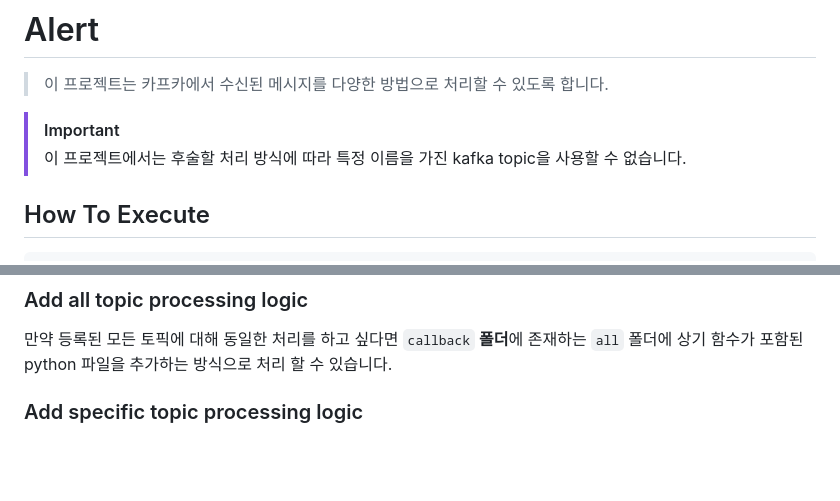
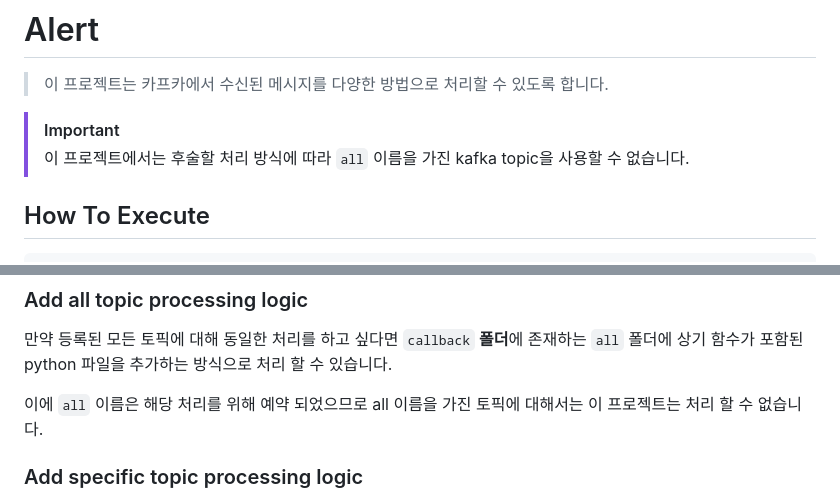
Before and after one commit to tomorrow9913/kafka-alert, a Markdown page: README.md, 2 parts joined by grey strips. Rendered like a GitHub page; blank space fills up the shorter version.

````diff
--- a/README.md
+++ b/README.md
@@ -3,7 +3,7 @@
 > 이 프로젝트는 카프카에서 수신된 메시지를 다양한 방법으로 처리할 수 있도록 합니다.
 
 > [!IMPORTANT]
-> 이 프로젝트에서는 후술할 처리 방식에 따라 특정 이름을 가진 kafka topic을 사용할 수 없습니다.
+> 이 프로젝트에서는 후술할 처리 방식에 따라 `all` 이름을 가진 kafka topic을 사용할 수 없습니다.
 
 ## How To Execute
 ```bash
@@ -54,6 +54,8 @@ async def callback(key, value: dict):
 
 ### Add all topic processing logic
 만약 등록된 모든 토픽에 대해 동일한 처리를 하고 싶다면 `callback` **폴더**에 존재하는 `all` 폴더에 상기 함수가 포함된 python 파일을 추가하는 방식으로 처리 할 수 있습니다.
+
+이에 `all` 이름은 해당 처리를 위해 예약 되었으므로 all 이름을 가진 토픽에 대해서는 이 프로젝트는 처리 할 수 없습니다.
 
 ### Add specific topic processing logic
 1. 특정 토픽에 대해 처리를 추가하고 싶다면 `callback` **폴더**에 원하는 토픽 이름으로 폴더를 생성하고, 이곳에 상기 함수가 포함된 python 파일을 추가하는 방식으로 처리할 수 있습니다.
````
